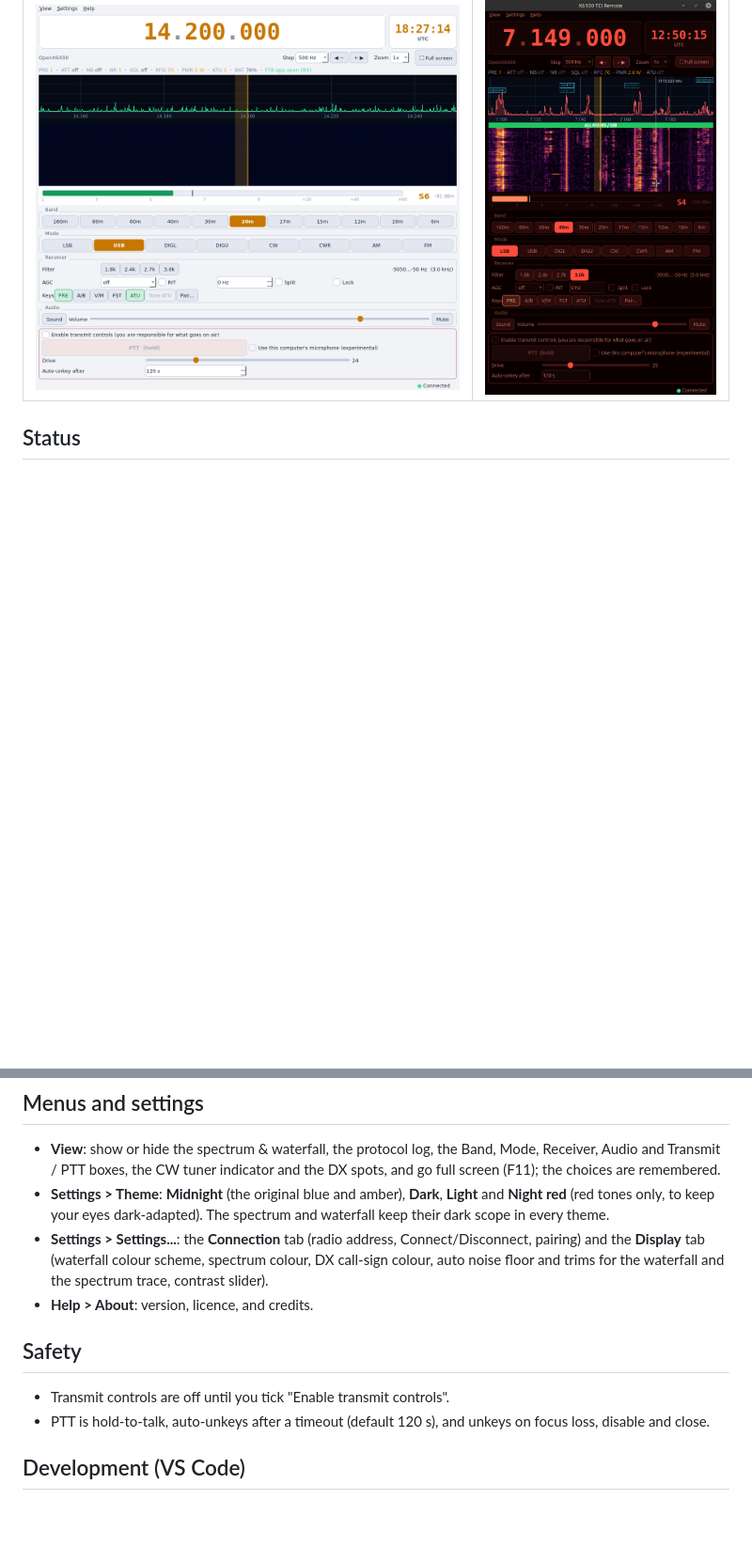
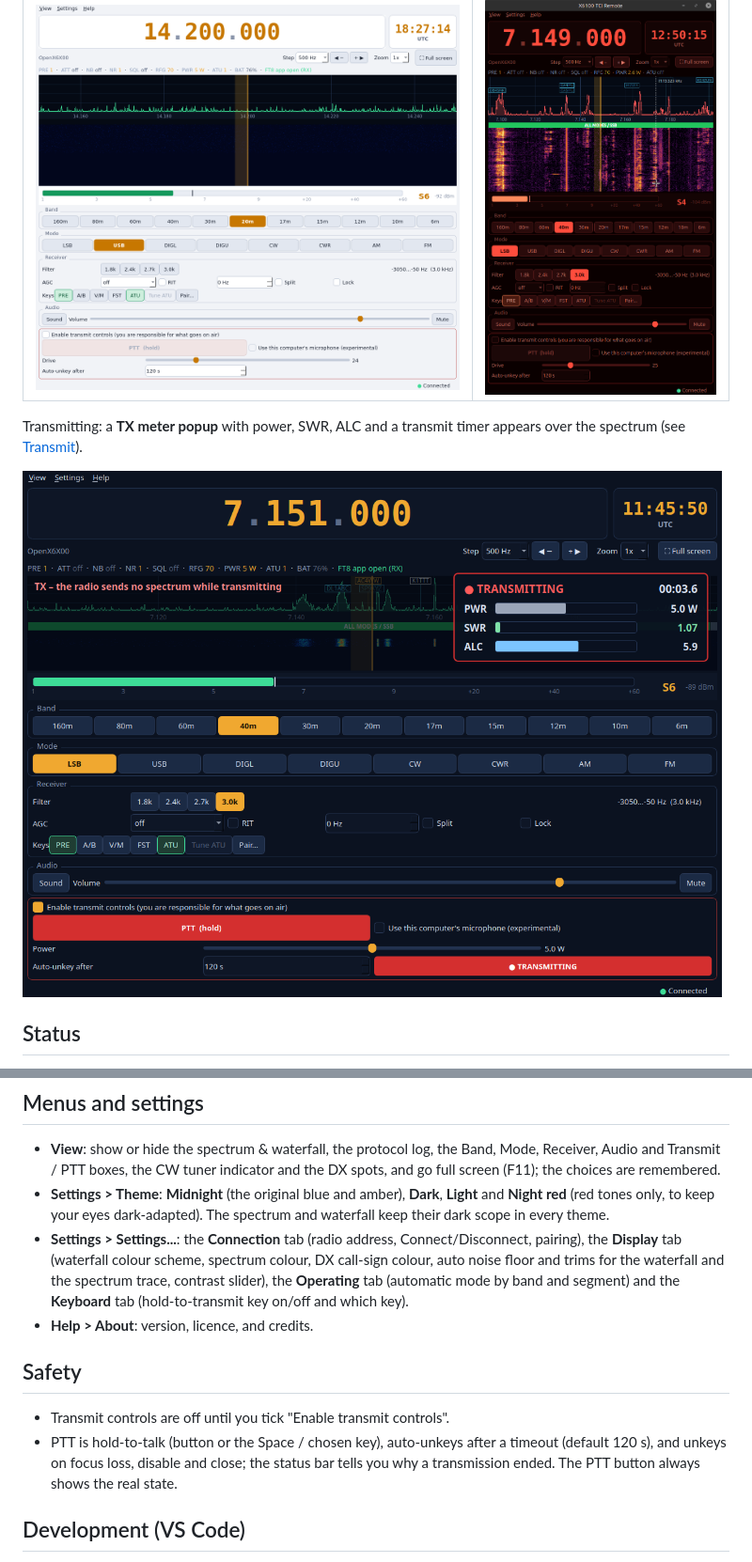
Before and after one commit to amystikis/x6100-tci-remote, a Markdown page: README.md, 2 parts joined by grey strips. Shown at 94% size. Drawn GitHub-style; pictures changed too: docs/screenshot-tx.png (added); blank space fills up the shorter version.

```diff
--- a/README.md
+++ b/README.md
@@ -11,6 +11,11 @@ Themes (Settings > Theme): Midnight (above), Dark, Light and Night red. The pict
 | Light | Night red |
 | --- | --- |
 | ![Light theme](docs/screenshot-light.png) | ![Night red theme](docs/screenshot-night.png) |
+
+Transmitting: a **TX meter popup** with power, SWR, ALC and a transmit timer appears over the spectrum (see
+[Transmit](#transmit)).
+
+![TX meter popup](docs/screenshot-tx.png)
 
 ## Status
 
@@ -153,15 +182,17 @@ The command talks to the running app over a per-user local socket, never over th
   boxes, the CW tuner indicator and the DX spots, and go full screen (F11); the choices are remembered.
 - **Settings > Theme**: **Midnight** (the original blue and amber), **Dark**, **Light** and **Night red** (red tones only,
   to keep your eyes dark-adapted). The spectrum and waterfall keep their dark scope in every theme.
-- **Settings > Settings...**: the **Connection** tab (radio address, Connect/Disconnect, pairing) and the **Display** tab
+- **Settings > Settings...**: the **Connection** tab (radio address, Connect/Disconnect, pairing), the **Display** tab
   (waterfall colour scheme, spectrum colour, DX call-sign colour, auto noise floor and trims for the waterfall and the
-  spectrum trace, contrast slider).
+  spectrum trace, contrast slider), the **Operating** tab (automatic mode by band and segment) and the **Keyboard** tab
+  (hold-to-transmit key on/off and which key).
 - **Help > About**: version, licence, and credits.
 
 ## Safety
 
 - Transmit controls are off until you tick "Enable transmit controls".
-- PTT is hold-to-talk, auto-unkeys after a timeout (default 120 s), and unkeys on focus loss, disable and close.
+- PTT is hold-to-talk (button or the Space / chosen key), auto-unkeys after a timeout (default 120 s), and unkeys on focus
+  loss, disable and close; the status bar tells you why a transmission ended. The PTT button always shows the real state.
 
 ## Development (VS Code)
 
```
Also changed, not shown: other parts of README.md (+24 -0 lines), CHANGELOG.md (+5 -0 lines), 1 other file.
